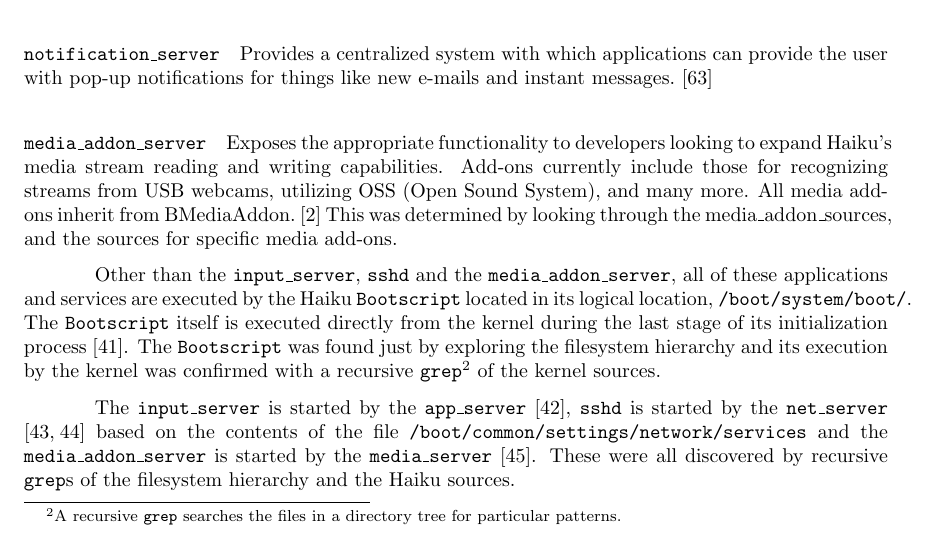
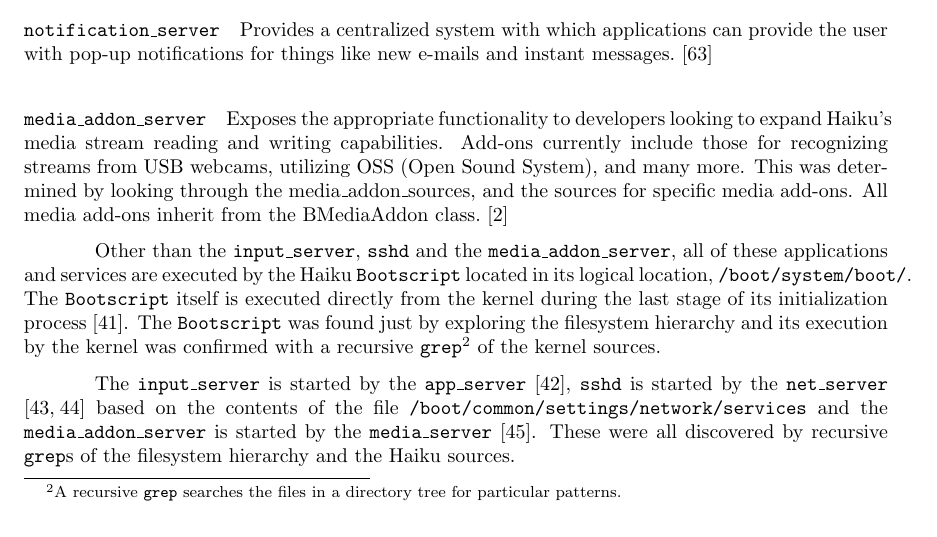
Before and after one commit to nhoda/Haiku-OS-Report-3, a LaTeX document (haiku-3.tex): part of page 13 of 17, cut so that both start at the same text. Compiled offline with pdfLaTeX.

Commit message:
- Small wording tweak

```diff
--- a/haiku-3.tex
+++ b/haiku-3.tex
@@ -745,9 +745,9 @@
 Exposes the appropriate functionality to developers looking to expand
 Haiku's media stream reading and writing capabilities. Add-ons currently
 include those for recognizing streams from USB webcams, utilizing OSS
-(Open Sound System), and many more. All media add-ons inherit from
-BMediaAddon. \cite{BMediaAddon} This was determined by looking through
+(Open Sound System), and many more. This was determined by looking through
 the media\_addon\_sources, and the sources for specific media add-ons.
+All media add-ons inherit from the BMediaAddon class. \cite{BMediaAddon}
 
 Other than the \texttt{input\_server}, \texttt{sshd} and
 the \texttt{media\_addon\_server}, all of these applications and
```
